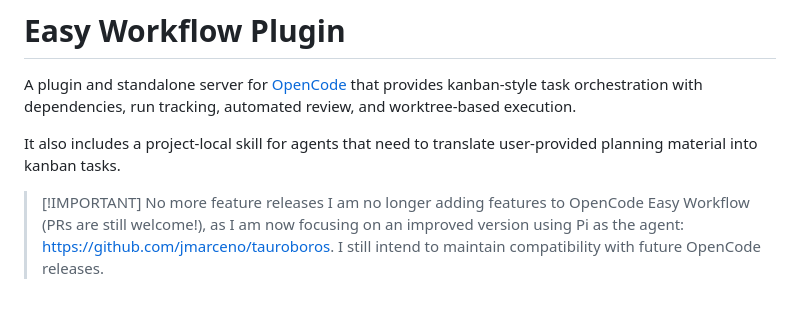
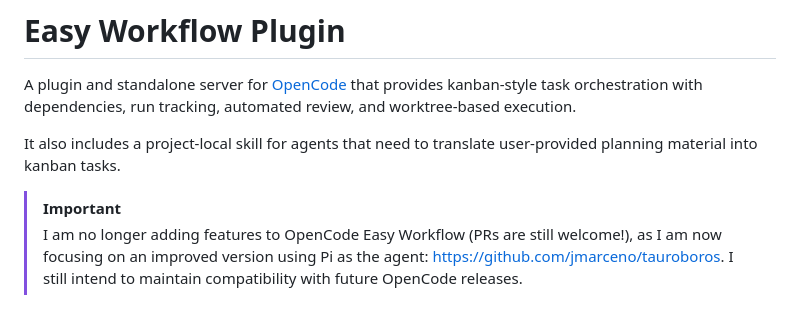
Before and after one commit to jmarceno/opencode-easy-workflow, a Markdown page: README.md, the part around the change. GitHub-like rendering.

```diff
--- a/README.md
+++ b/README.md
@@ -4,7 +4,7 @@ A plugin and standalone server for [OpenCode](https://opencode.ai) that provides
 
 It also includes a project-local skill for agents that need to translate user-provided planning material into kanban tasks.
 
-> [!IMPORTANT] No more feature releases
+> [!IMPORTANT]
 > I am no longer adding features to OpenCode Easy Workflow (PRs are still welcome!), as I am now focusing on an improved version using Pi as the agent: https://github.com/jmarceno/tauroboros. I still intend to maintain compatibility with future OpenCode releases.
 
 ## Screenshots
```
